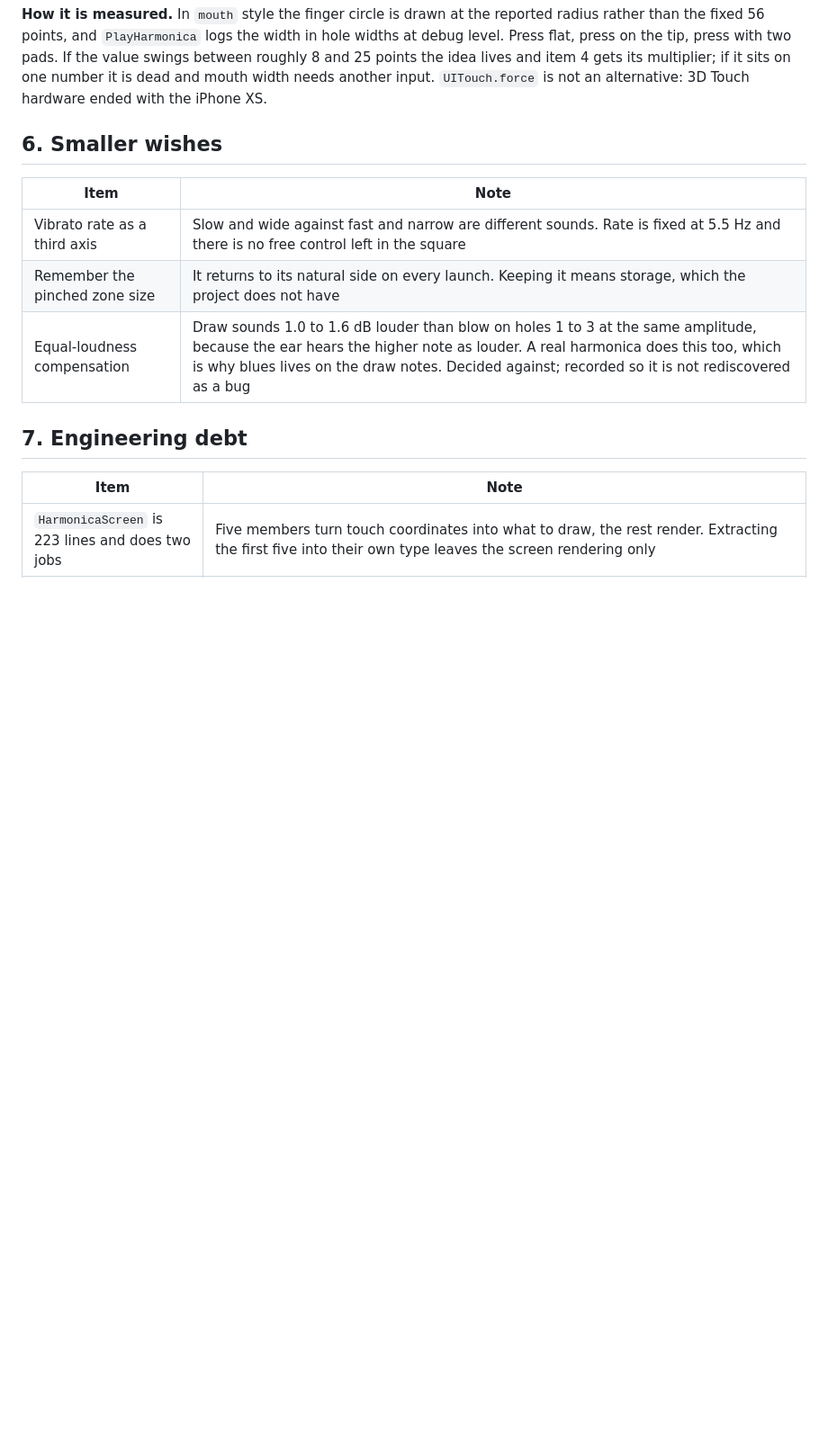
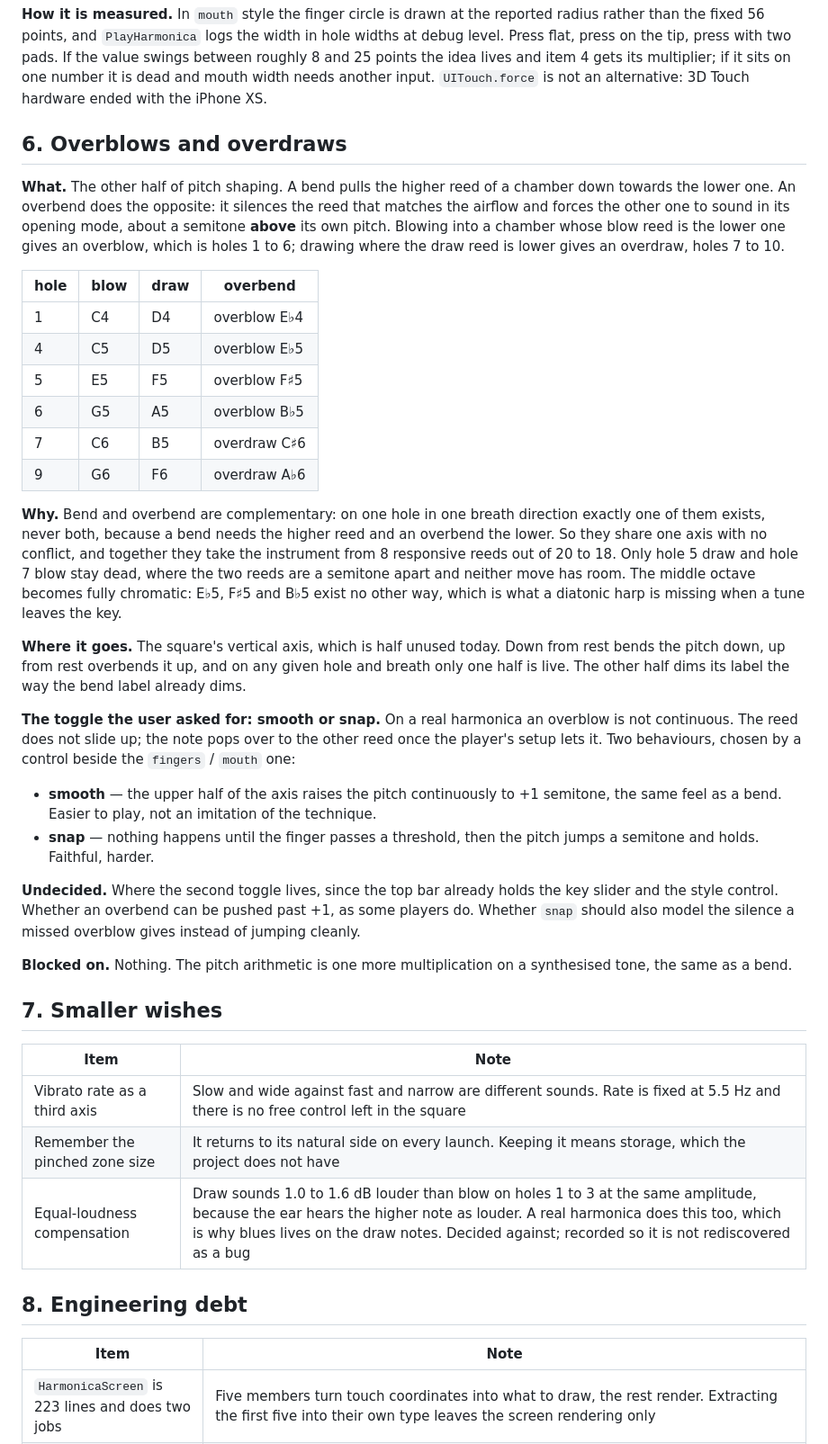
Before and after one commit to vladyslavshcherbakov/MobileHarmonica, a Markdown page: ROADMAP.md, the part around the change. Shown at 90% size. GitHub-like rendering; blank space fills up the shorter version.

Commit message:
Plan overblows and overdraws, with a smooth or snap toggle
They are the missing half of pitch shaping and they cost nothing new in
gestures: a bend needs the higher reed of a chamber and an overbend the lower,
so on one hole in one breath exactly one of the two exists. Both fit the
square's vertical axis, down for bend and up for overbend, and together they
take the instrument from 8 responsive reeds to 18.

The roadmap records which holes overblow and which overdraw, why the middle
octave needs them, and the choice the user asked to keep: smooth, where the
upper half of the axis raises the pitch continuously, or snap, where the note
jumps a semitone once the finger crosses a threshold, which is how the
technique behaves on a real harmonica.

Co-Authored-By: Claude Opus 5 <noreply@anthropic.com>
Claude-Session: https://claude.ai/code/session_01GwVTbqaUBPgPrHKFWypdAT

```diff
--- a/ROADMAP.md
+++ b/ROADMAP.md
@@ -102,7 +102,52 @@ level. Press flat, press on the tip, press with two pads. If the value swings be
 dead and mouth width needs another input. `UITouch.force` is not an alternative: 3D Touch
 hardware ended with the iPhone XS.
 
-## 6. Smaller wishes
+## 6. Overblows and overdraws
+
+**What.** The other half of pitch shaping. A bend pulls the higher reed of a chamber down
+towards the lower one. An overbend does the opposite: it silences the reed that matches the
+airflow and forces the other one to sound in its opening mode, about a semitone **above** its
+own pitch. Blowing into a chamber whose blow reed is the lower one gives an overblow, which
+is holes 1 to 6; drawing where the draw reed is lower gives an overdraw, holes 7 to 10.
+
+| hole | blow | draw | overbend |
+|---|---|---|---|
+| 1 | C4 | D4 | overblow E♭4 |
+| 4 | C5 | D5 | overblow E♭5 |
+| 5 | E5 | F5 | overblow F♯5 |
+| 6 | G5 | A5 | overblow B♭5 |
+| 7 | C6 | B5 | overdraw C♯6 |
+| 9 | G6 | F6 | overdraw A♭6 |
+
+**Why.** Bend and overbend are complementary: on one hole in one breath direction exactly one
+of them exists, never both, because a bend needs the higher reed and an overbend the lower.
+So they share one axis with no conflict, and together they take the instrument from 8
+responsive reeds out of 20 to 18. Only hole 5 draw and hole 7 blow stay dead, where the two
+reeds are a semitone apart and neither move has room. The middle octave becomes fully
+chromatic: E♭5, F♯5 and B♭5 exist no other way, which is what a diatonic harp is missing when
+a tune leaves the key.
+
+**Where it goes.** The square's vertical axis, which is half unused today. Down from rest
+bends the pitch down, up from rest overbends it up, and on any given hole and breath only one
+half is live. The other half dims its label the way the bend label already dims.
+
+**The toggle the user asked for: smooth or snap.** On a real harmonica an overblow is not
+continuous. The reed does not slide up; the note pops over to the other reed once the player's
+setup lets it. Two behaviours, chosen by a control beside the `fingers` / `mouth` one:
+
+- **smooth** — the upper half of the axis raises the pitch continuously to +1 semitone, the
+  same feel as a bend. Easier to play, not an imitation of the technique.
+- **snap** — nothing happens until the finger passes a threshold, then the pitch jumps a
+  semitone and holds. Faithful, harder.
+
+**Undecided.** Where the second toggle lives, since the top bar already holds the key slider
+and the style control. Whether an overbend can be pushed past +1, as some players do. Whether
+`snap` should also model the silence a missed overblow gives instead of jumping cleanly.
+
+**Blocked on.** Nothing. The pitch arithmetic is one more multiplication on a synthesised
+tone, the same as a bend.
+
+## 7. Smaller wishes
 
 | Item | Note |
 |---|---|
@@ -110,7 +155,7 @@ hardware ended with the iPhone XS.
 | Remember the pinched zone size | It returns to its natural side on every launch. Keeping it means storage, which the project does not have |
 | Equal-loudness compensation | Draw sounds 1.0 to 1.6 dB louder than blow on holes 1 to 3 at the same amplitude, because the ear hears the higher note as louder. A real harmonica does this too, which is why blues lives on the draw notes. Decided against; recorded so it is not rediscovered as a bug |
 
-## 7. Engineering debt
+## 8. Engineering debt
 
 | Item | Note |
 |---|---|
```
